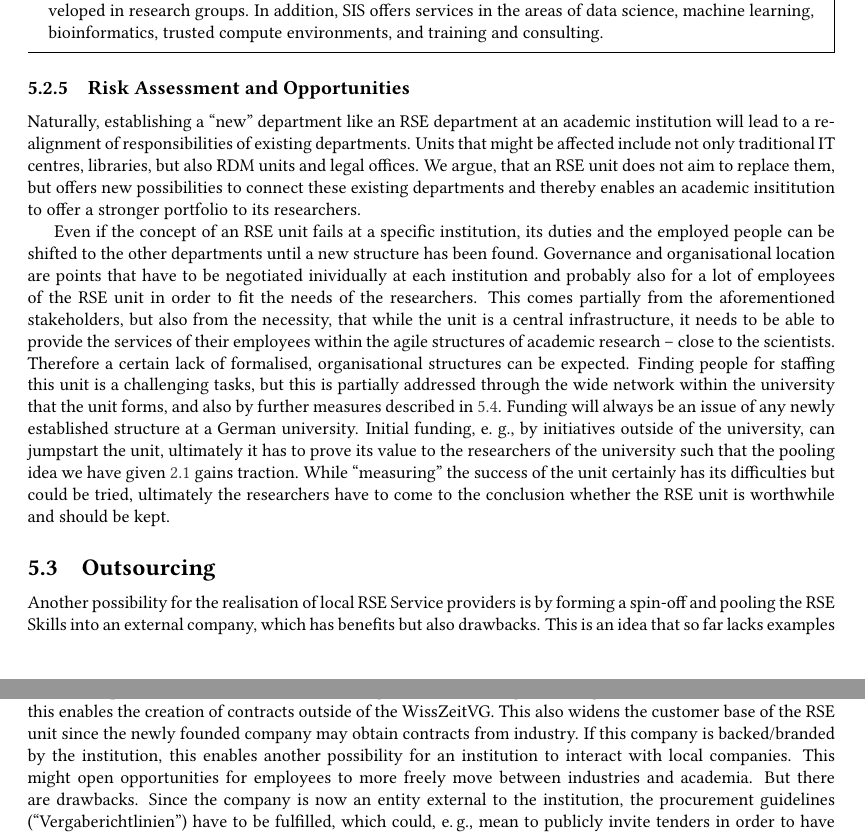
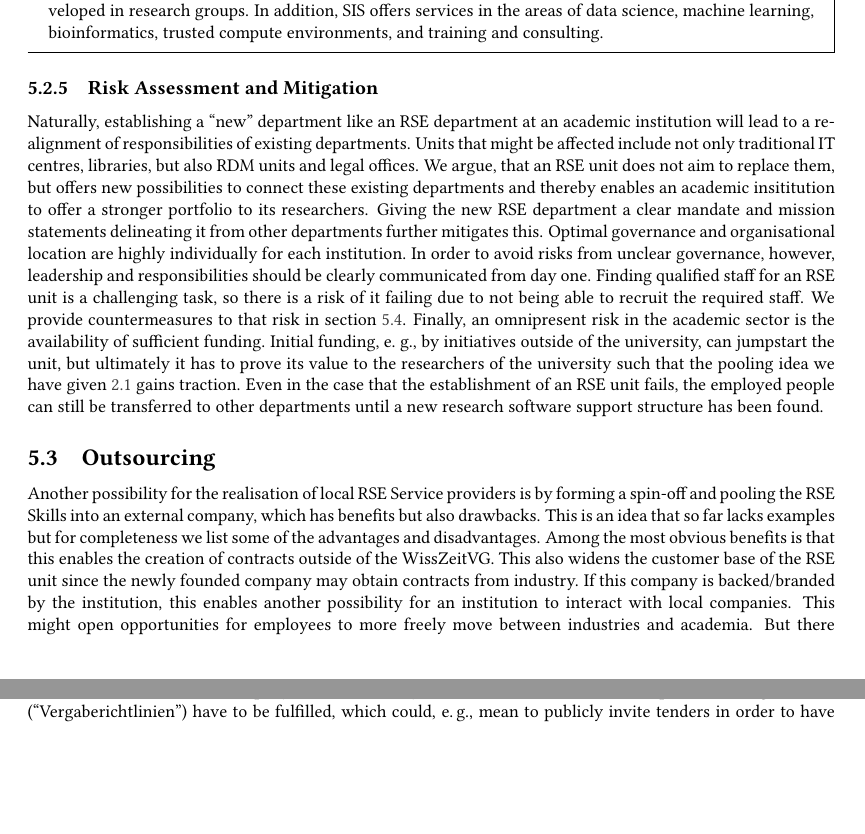
Before and after one commit to DE-RSE/2023_paper-RSE-groups, a LaTeX document (paper.tex): two parts of pages 12 and 13 of 17, joined at a grey line, cut so that both start at the same text, the shorter picture padded with empty space. Compiled offline with pdfLaTeX; a LaTeX package or settings file that is missing is left out.

Commit message:
Rewrite risk assessment paragraph

```diff
--- a/paper.tex
+++ b/paper.tex
@@ -625,20 +625,18 @@ These include the development of software applications for RDM, support in the d
 In addition, SIS offers services in the areas of data science, machine learning, bioinformatics, trusted compute environments, and training and consulting.
 \end{mdframed}
 
-\subsubsection{Risk Assessment and Opportunities}
+\subsubsection{Risk Assessment and Mitigation}
 Naturally, establishing a “new” department like an RSE department at an academic institution will lead to a realignment of responsibilities of existing departments.
 Units that might be affected include not only traditional IT centres, libraries, but also RDM units and legal offices.
 We argue, that an RSE unit does not aim to replace them, but offers new possibilities to connect these existing departments and thereby enables an academic insititution to offer a stronger portfolio to its researchers.
-
-Even if the concept of an RSE unit fails at a specific institution, its duties and the employed people can be shifted to the other departments until a new structure has been found.
-Governance and organisational location are points that have to be negotiated inividually at each institution and probably also for a lot of employees of the RSE unit in order to fit the needs of the researchers.
-This comes partially from the aforementioned stakeholders, but also from the necessity, that while the unit is a central infrastructure,
-  it needs to be able to provide the services of their employees within the agile structures of academic research -- close to the scientists.
-Therefore a certain lack of formalised, organisational structures can be expected.
-Finding people for staffing this unit is a challenging tasks, but this is partially addressed through the wide network within the university that the unit forms, and also by further measures described in~\ref{subsec:staff}.
-Funding will always be an issue of any newly established structure at a German university.
-Initial funding, e. g., by initiatives outside of the university, can jumpstart the unit, ultimately it has to prove its value to the researchers of the university such that the pooling idea we have given~\ref{subsec:pooling} gains traction.
-While “measuring” the success of the unit certainly has its difficulties but could be tried, ultimately the researchers have to come to the conclusion whether the RSE unit is worthwhile and should be kept.
+Giving the new RSE department a clear mandate and mission statements delineating it from other departments further mitigates this.
+Optimal governance and organisational location are highly individually for each institution.
+In order to avoid risks from unclear governance, however, leadership and responsibilities should be clearly communicated from day one.
+Finding qualified staff for an RSE unit is a challenging task, so there is a risk of it failing due to not being able to recruit the required staff.
+We provide countermeasures to that risk in section~\ref{subsec:staff}.
+Finally, an omnipresent risk in the academic sector is the availability of sufficient funding.
+Initial funding, e. g., by initiatives outside of the university, can jumpstart the unit, but ultimately it has to prove its value to the researchers of the university such that the pooling idea we have given~\ref{subsec:pooling} gains traction.
+Even in the case that the establishment of an RSE unit fails, the employed people can still be transferred to other departments until a new research software support structure has been found.
 
 \subsection{Outsourcing}
 
```
